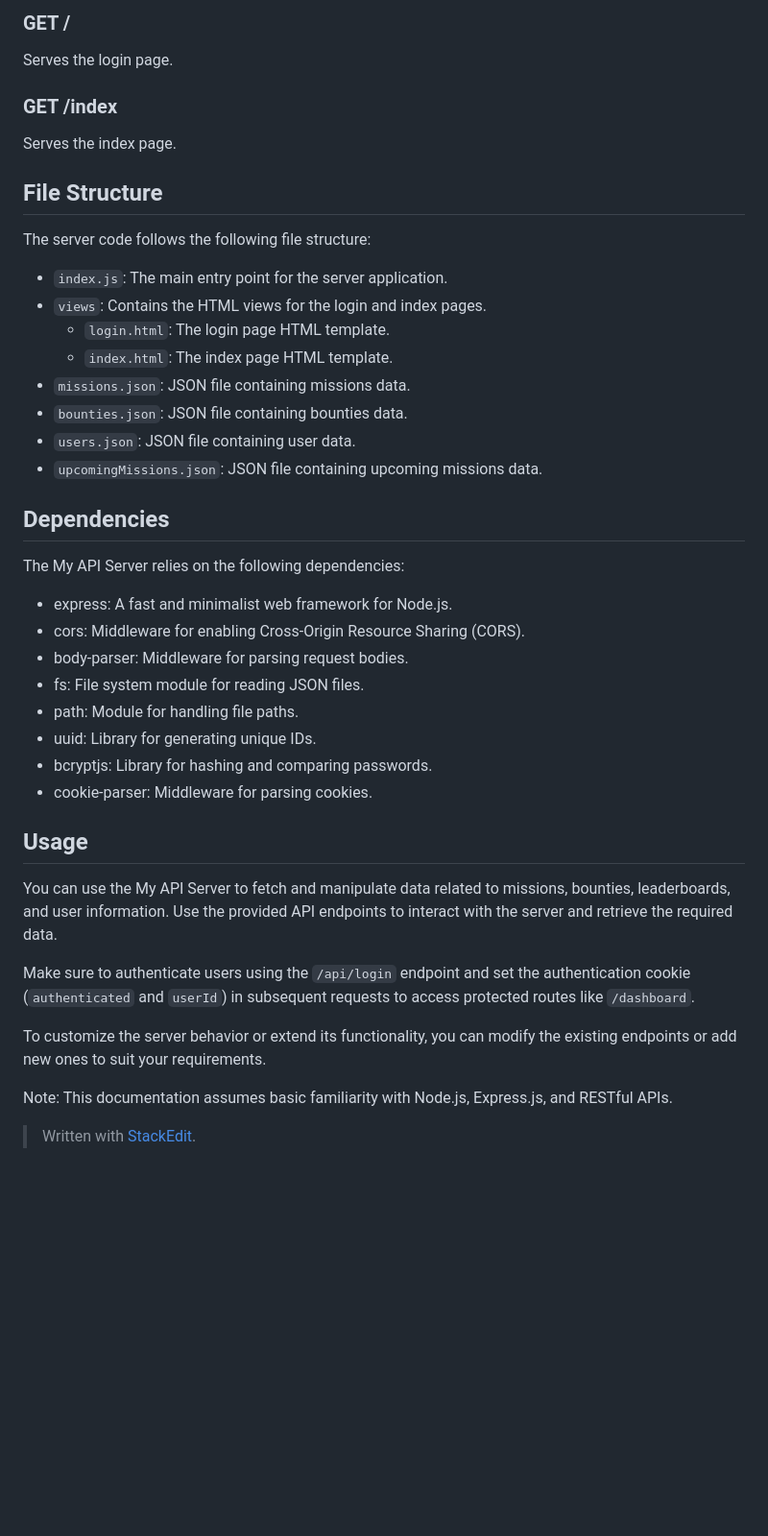
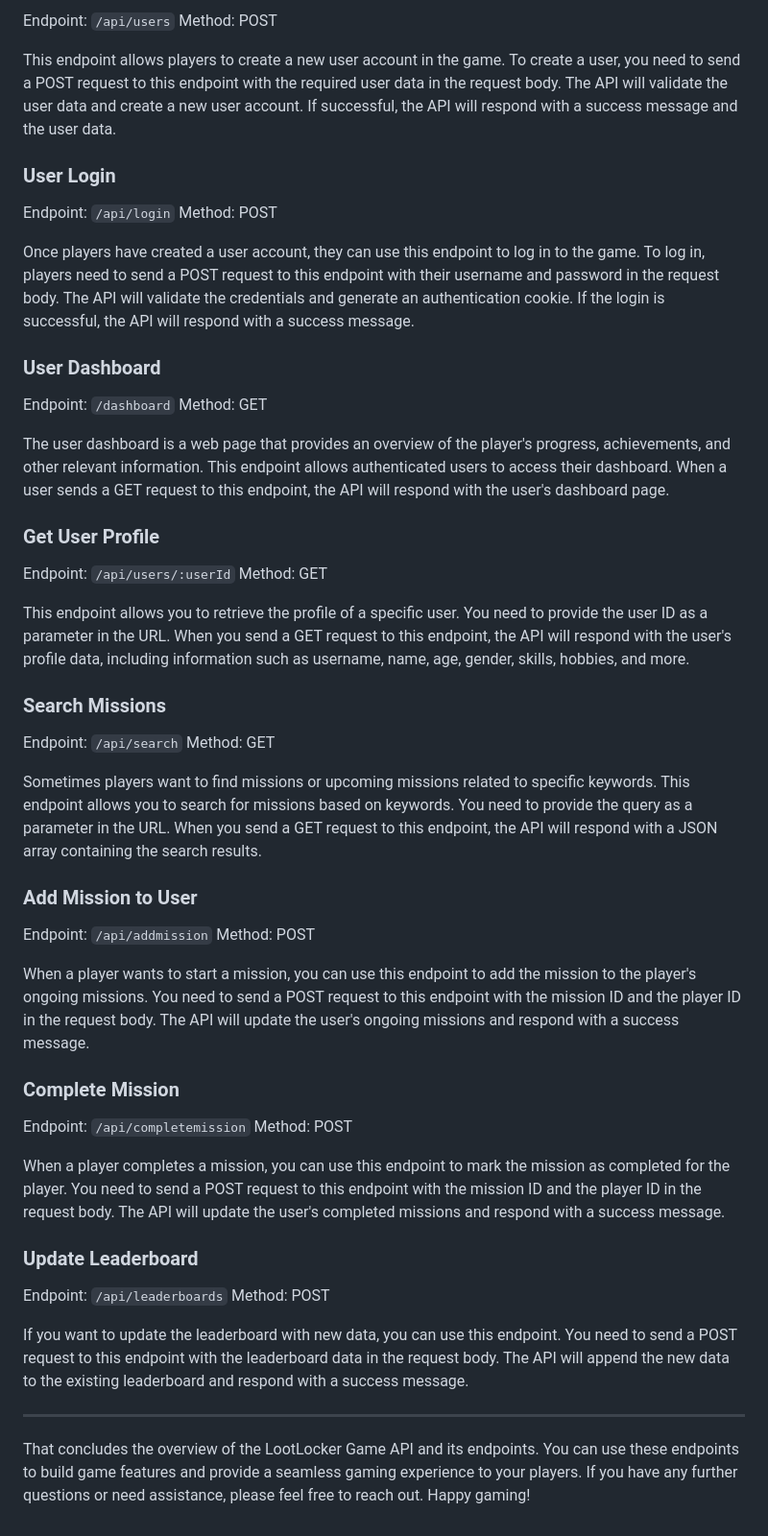
Before and after one commit to gmanandmarbles/leaderboardsystem, a Markdown page: README.md, the part around one of its changes. Shown at 96% size. Rendered like a GitHub page; blank space fills up the shorter version.

```diff
--- a/README.md
+++ b/README.md
@@ -62,47 +63,50 @@ Returns the user profile information for the specified user ID.
 
-### GET /
+Endpoint: `/api/users` Method: POST
 
-Serves the login page.
+This endpoint allows players to create a new user account in the game. To create a user, you need to send a POST request to this endpoint with the required user data in the request body. The API will validate the user data and create a new user account. If successful, the API will respond with a success message and the user data.
 
-### GET /index
+### User Login
 
-Serves the index page.
+Endpoint: `/api/login` Method: POST
 
-## File Structure
+Once players have created a user account, they can use this endpoint to log in to the game. To log in, players need to send a POST request to this endpoint with their username and password in the request body. The API will validate the credentials and generate an authentication cookie. If the login is successful, the API will respond with a success message.
 
-The server code follows the following file structure:
+### User Dashboard
 
--   `index.js`: The main entry point for the server application.
--   `views`: Contains the HTML views for the login and index pages.
-    -   `login.html`: The login page HTML template.
-    -   `index.html`: The index page HTML template.
--   `missions.json`: JSON file containing missions data.
--   `bounties.json`: JSON file containing bounties data.
--   `users.json`: JSON file containing user data.
--   `upcomingMissions.json`: JSON file containing upcoming missions data.
+Endpoint: `/dashboard` Method: GET
 
-## Dependencies
+The user dashboard is a web page that provides an overview of the player's progress, achievements, and other relevant information. This endpoint allows authenticated users to access their dashboard. When a user sends a GET request to this endpoint, the API will respond with the user's dashboard page.
 
-The My API Server relies on the following dependencies:
+### Get User Profile
 
--   express: A fast and minimalist web framework for Node.js.
--   cors: Middleware for enabling Cross-Origin Resource Sharing (CORS).
--   body-parser: Middleware for parsing request bodies.
--   fs: File system module for reading JSON files.
--   path: Module for handling file paths.
--   uuid: Library for generating unique IDs.
--   bcryptjs: Library for hashing and comparing passwords.
--   cookie-parser: Middleware for parsing cookies.
+Endpoint: `/api/users/:userId` Method: GET
 
-## Usage
+This endpoint allows you to retrieve the profile of a specific user. You need to provide the user ID as a parameter in the URL. When you send a GET request to this endpoint, the API will respond with the user's profile data, including information such as username, name, age, gender, skills, hobbies, and more.
 
-You can use the My API Server to fetch and manipulate data related to missions, bounties, leaderboards, and user information. Use the provided API endpoints to interact with the server and retrieve the required data.
+### Search Missions
 
-Make sure to authenticate users using the `/api/login` endpoint and set the authentication cookie (`authenticated` and `userId`) in subsequent requests to access protected routes like `/dashboard`.
+Endpoint: `/api/search` Method: GET
 
-To customize the server behavior or extend its functionality, you can modify the existing endpoints or add new ones to suit your requirements.
+Sometimes players want to find missions or upcoming missions related to specific keywords. This endpoint allows you to search for missions based on keywords. You need to provide the query as a parameter in the URL. When you send a GET request to this endpoint, the API will respond with a JSON array containing the search results.
 
-Note: This documentation assumes basic familiarity with Node.js, Express.js, and RESTful APIs.
+### Add Mission to User
 
+Endpoint: `/api/addmission` Method: POST
 
-> Written with [StackEdit](https://stackedit.io/).
+When a player wants to start a mission, you can use this endpoint to add the mission to the player's ongoing missions. You need to send a POST request to this endpoint with the mission ID and the player ID in the request body. The API will update the user's ongoing missions and respond with a success message.
+
+### Complete Mission
+
+Endpoint: `/api/completemission` Method: POST
+
+When a player completes a mission, you can use this endpoint to mark the mission as completed for the player. You need to send a POST request to this endpoint with the mission ID and the player ID in the request body. The API will update the user's completed missions and respond with a success message.
+
+### Update Leaderboard
+
+Endpoint: `/api/leaderboards` Method: POST
+
+If you want to update the leaderboard with new data, you can use this endpoint. You need to send a POST request to this endpoint with the leaderboard data in the request body. The API will append the new data to the existing leaderboard and respond with a success message.
+
+----------
+
+That concludes the overview of the LootLocker Game API and its endpoints. You can use these endpoints to build game features and provide a seamless gaming experience to your players. If you have any further questions or need assistance, please feel free to reach out. Happy gaming!
```
Also changed, not shown: other parts of README.md (+37 -36 lines).
